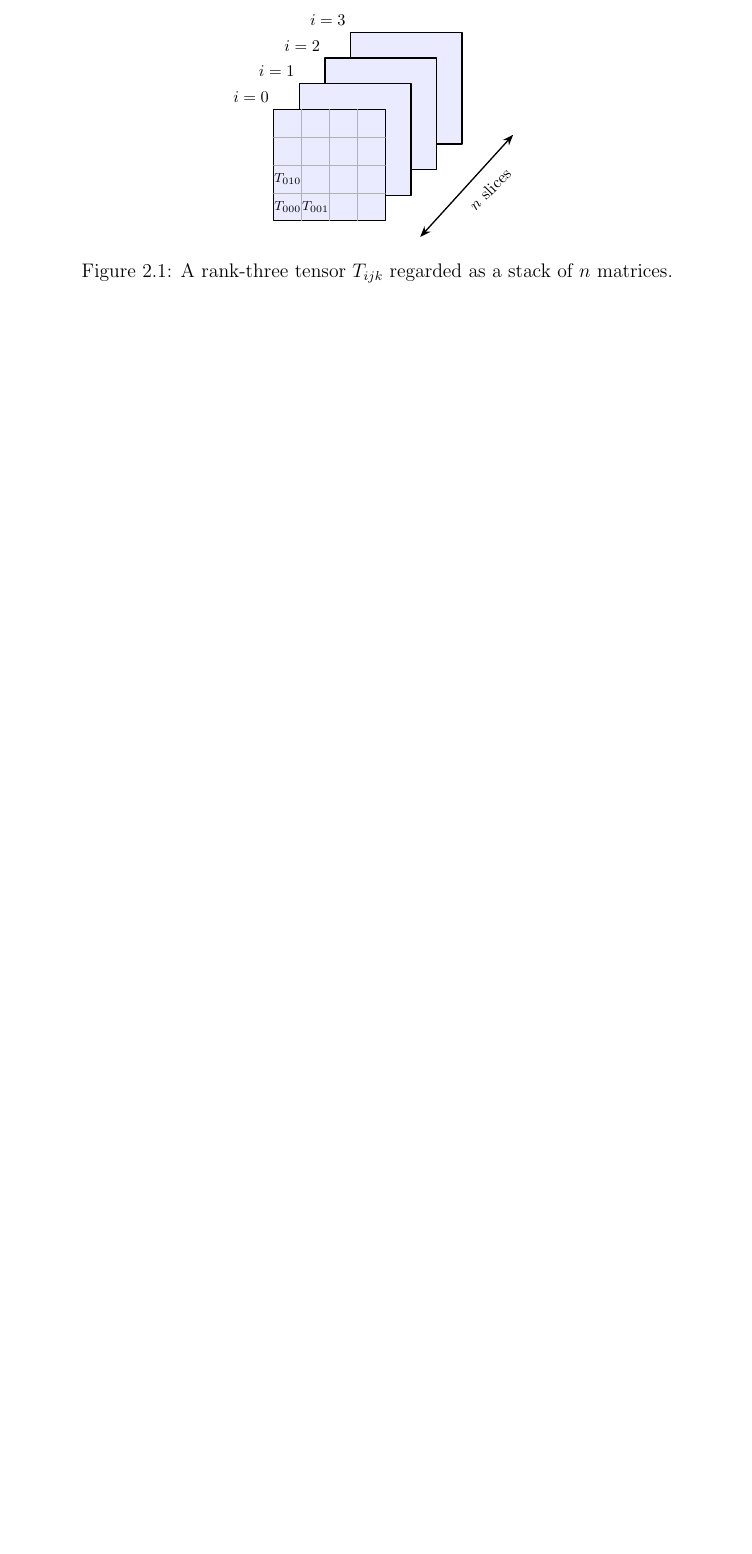
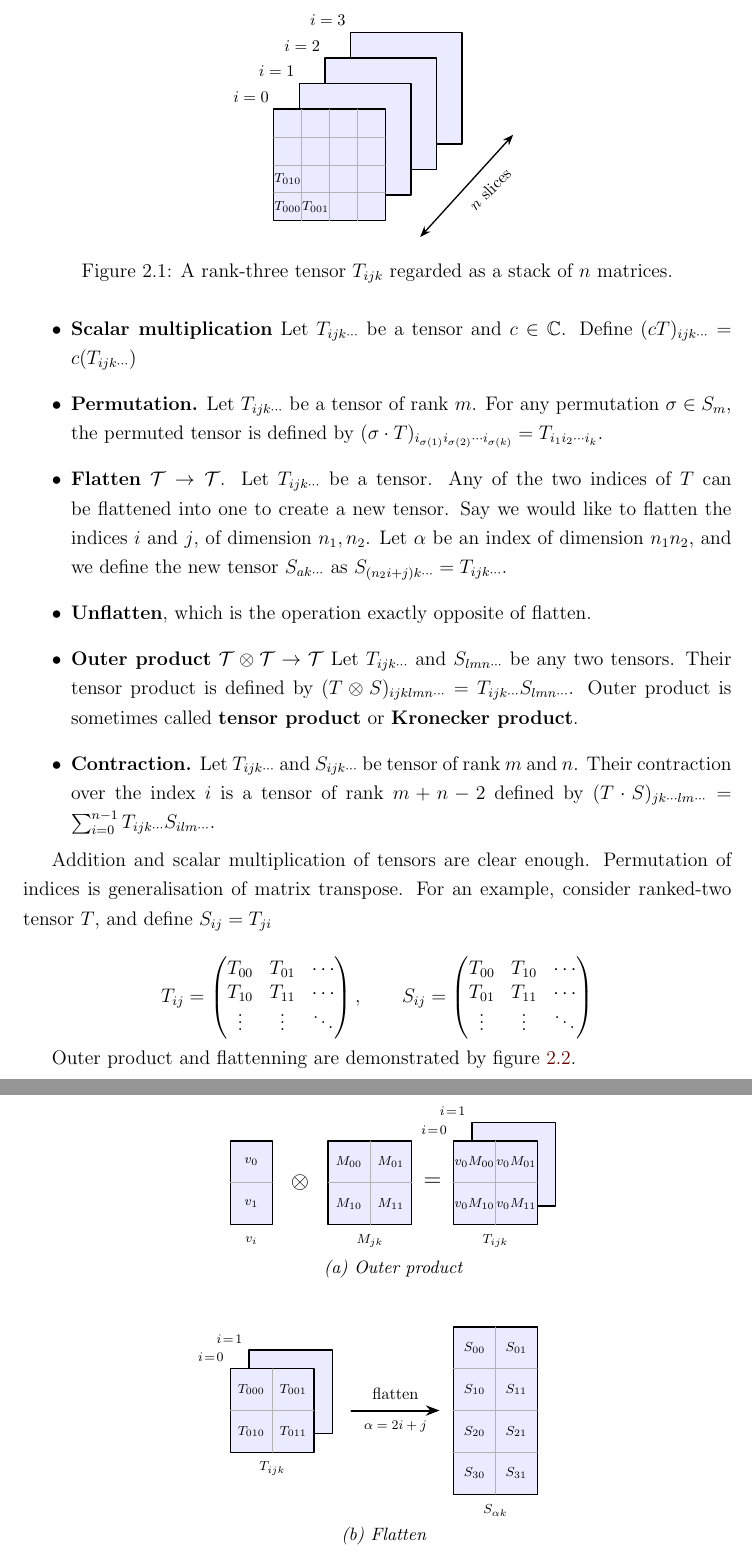
Before and after one commit to harryhanYuhao/zxw-tensor, a LaTeX thesis (dissertation/main.tex, which reads dissertation/figures/outer-flatten.tikz, dissertation/preamble.tex, dissertation/tensors.tex): part of page 9 of 15 before the commit and two parts of pages 9 and 10 of 17 after it, the two joined at a grey line, cut so that both start at the same text, the shorter picture padded with empty space. Compiled offline with pdfLaTeX.

Commit message:
acknoledgement and more on tensors

```diff
--- /dev/null
+++ b/dissertation/figures/outer-flatten.tikz
@@ -0,0 +1,99 @@
+% (a) Outer product of a vector and a matrix yields a rank-three tensor.
+% (b) Flattening two indices (i, j) of that tensor yields a matrix.
+% A concrete 2x2x2 instance is drawn so that every visible entry is labelled.
+\begin{tikzpicture}[>=Stealth, line join=round, line cap=round]
+
+    % ==========================================================
+    % Panel (a): Outer product  v_i \otimes M_{jk} = T_{ijk}
+    % ==========================================================
+    \begin{scope}
+
+        % --- vector v (length 2) ---
+        \fill[blue!8!white] (0,0) rectangle (0.9,1.8);
+        \draw[thick] (0,0) rectangle (0.9,1.8);
+        \draw[black!30] (0,0.9) -- (0.9,0.9);
+        \node[font=\scriptsize] at (0.45,1.35) {$v_0$};
+        \node[font=\scriptsize] at (0.45,0.45) {$v_1$};
+        \node[font=\scriptsize] at (0.45,-0.35) {$v_i$};
+
+        % --- otimes ---
+        \node[font=\large] at (1.5,0.9) {$\otimes$};
+
+        % --- matrix M (2x2) ---
+        \fill[blue!8!white] (2.1,0) rectangle (3.9,1.8);
+        \draw[thick] (2.1,0) rectangle (3.9,1.8);
+        \draw[black!30] (3.0,0) -- (3.0,1.8);
+        \draw[black!30] (2.1,0.9) -- (3.9,0.9);
+        \node[font=\scriptsize] at (2.55,1.35) {$M_{00}$};
+        \node[font=\scriptsize] at (3.45,1.35) {$M_{01}$};
+        \node[font=\scriptsize] at (2.55,0.45) {$M_{10}$};
+        \node[font=\scriptsize] at (3.45,0.45) {$M_{11}$};
+        \node[font=\scriptsize] at (3.0,-0.35) {$M_{jk}$};
+
+        % --- equals ---
+        \node[font=\large] at (4.35,0.9) {$=$};
+
+        % --- rank-three tensor T (2x2x2): back slice (i=1) then front slice (i=0) ---
+        \fill[blue!8!white] (5.2,0.4) rectangle (7.0,2.2);
+        \draw[thick] (5.2,0.4) rectangle (7.0,2.2);
+        \fill[blue!8!white] (4.8,0) rectangle (6.6,1.8);
+        \draw[thick] (4.8,0) rectangle (6.6,1.8);
+        \draw[black!30] (5.7,0) -- (5.7,1.8);
+        \draw[black!30] (4.8,0.9) -- (6.6,0.9);
+		\node[font=\scriptsize] at (5.25,1.35) {$v_0M_{00}$};
+		\node[font=\scriptsize] at (6.15,1.35) {$v_0M_{01}$};
+	\node[font=\scriptsize] at (5.25,0.45) {$v_0M_{10}$};
+	\node[font=\scriptsize] at (6.15,0.45) {$v_0M_{11}$};
+        \node[font=\scriptsize, anchor=south east] at (4.8,1.8) {$i\!=\!0$};
+        \node[font=\scriptsize, anchor=south east] at (5.2,2.2) {$i\!=\!1$};
+        \node[font=\scriptsize] at (5.7,-0.35) {$T_{ijk}$};
+
+        \node[font=\small\itshape] at (3.5,-0.95) {(a) Outer product};
+    \end{scope}
+
+    % ==========================================================
+    % Panel (b): Flatten  T_{ijk}  ->  S_{\alpha k},  \alpha = 2i + j
+    % ==========================================================
+    \begin{scope}[shift={(0,-4.9)}]
+
+        % --- rank-three tensor T (input, 2x2x2) ---
+        \fill[blue!8!white] (0.4,0.4) rectangle (2.2,2.2);
+        \draw[thick] (0.4,0.4) rectangle (2.2,2.2);
+        \fill[blue!8!white] (0,0) rectangle (1.8,1.8);
+        \draw[thick] (0,0) rectangle (1.8,1.8);
+        \draw[black!30] (0.9,0) -- (0.9,1.8);
+        \draw[black!30] (0,0.9) -- (1.8,0.9);
+        \node[font=\scriptsize] at (0.45,1.35) {$T_{000}$};
+        \node[font=\scriptsize] at (1.35,1.35) {$T_{001}$};
+        \node[font=\scriptsize] at (0.45,0.45) {$T_{010}$};
+        \node[font=\scriptsize] at (1.35,0.45) {$T_{011}$};
+        \node[font=\scriptsize, anchor=south east] at (0,1.8) {$i\!=\!0$};
+        \node[font=\scriptsize, anchor=south east] at (0.4,2.2) {$i\!=\!1$};
+        \node[font=\scriptsize] at (0.9,-0.35) {$T_{ijk}$};
+
+        % --- flatten arrow ---
+        \draw[->, very thick] (2.6,0.9) -- (4.5,0.9);
+        \node[font=\footnotesize] at (3.55,1.25) {flatten};
+        \node[font=\scriptsize] at (3.55,0.55) {$\alpha = 2i + j$};
+
+        % --- flattened matrix S (4 rows x 2 cols) ---
+        \fill[blue!8!white] (4.8,-0.9) rectangle (6.6,2.7);
+        \draw[thick] (4.8,-0.9) rectangle (6.6,2.7);
+        \draw[black!30] (5.7,-0.9) -- (5.7,2.7);
+        \draw[black!30] (4.8,1.8) -- (6.6,1.8);
+        \draw[black!30] (4.8,0.9) -- (6.6,0.9);
+        \draw[black!30] (4.8,0.0) -- (6.6,0.0);
+        \node[font=\scriptsize] at (5.25, 2.25) {$S_{00}$};
+        \node[font=\scriptsize] at (6.15, 2.25) {$S_{01}$};
+        \node[font=\scriptsize] at (5.25, 1.35) {$S_{10}$};
+        \node[font=\scriptsize] at (6.15, 1.35) {$S_{11}$};
+        \node[font=\scriptsize] at (5.25, 0.45) {$S_{20}$};
+        \node[font=\scriptsize] at (6.15, 0.45) {$S_{21}$};
+        \node[font=\scriptsize] at (5.25,-0.45) {$S_{30}$};
+        \node[font=\scriptsize] at (6.15,-0.45) {$S_{31}$};
+        \node[font=\scriptsize] at (5.7,-1.25) {$S_{\alpha k}$};
+
+        \node[font=\small\itshape] at (3.3,-1.8) {(b) Flatten};
+    \end{scope}
+
+\end{tikzpicture}
--- a/dissertation/main.tex
+++ b/dissertation/main.tex
@@ -4,13 +4,14 @@
 
 %load any additional packages
 \usepackage{amssymb}
+\usepackage{hyperref}
 
 %input macros (i.e. write your own macros file called mymacros.tex
 %and uncomment the next line)
 %\include{mymacros}
 
-\title{Codimension-Two\\[1ex]     %your thesis title,
-        Free Boundary Problems}   %note \\[1ex] is a line break in the title
+\title{Tensor Contraction with\\[1ex]     %your thesis title,
+        ZXW Calculus}   %note \\[1ex] is a line break in the title
 
 \author{Yuhao Han}             %your name
 \college{Reuben College}  %your college
--- a/dissertation/preamble.tex
+++ b/dissertation/preamble.tex
@@ -34,7 +34,8 @@
 \newtheorem{axiom}[theorem]{Axioma}
 
 \theoremstyle{remark}
-\newtheorem{remark}[theorem]{Observation}
+\newtheorem{observation}[theorem]{Observation}
+\newtheorem{remark}[theorem]{Remark}
 \newtheorem{hypothesis}[theorem]{Conjecture}
 \newtheorem{example}[theorem]{Exampli Gratia}
 
@@ -72,7 +73,7 @@
 
 \newcommand{\Ch}{\textit{\textbf{Ch}}}
 
-\newcommand{\T}{\text{Tor}}
+\newcommand{\T}{\mathcal{T}}
 \newcommand{\E}{\text{Ext}}
 \newcommand{\id}{\text{id}}
 
--- a/dissertation/tensors.tex
+++ b/dissertation/tensors.tex
@@ -39,0 +52,37 @@ The following equation denotes a vector and a matrix, while figure \ref{fig:rank
+		\item \textbf{Scalar multiplication} Let $T_{ijk \cdots}$ be a tensor and $c \in \C$. Define $(cT)_{ijk \cdots} =c (T_{ijk \cdots}) $
+		\item \textbf{Permutation.} Let $T_{ijk\cdots}$ be a tensor of rank $m$. For any permutation $\sigma \in S_m$, the permuted tensor is defined by $(\sigma \cdot T)_{i_{\sigma(1)} i_{\sigma(2)} \cdots i_{\sigma(k)}} = T_{i_1 i_2 \cdots i_k}$.
+		\item \textbf{Flatten} $\T \rightarrow \T$. Let $T_{ijk \cdots}$ be a tensor.
+		Any of the two indices of $T$ can be flattened into one to create a new tensor.
+		Say we would like to flatten the indices $i$ and $j$, of dimension $n_1, n_2$. Let $\alpha$ be an index of dimension $n_1n_2$, and we define the new tensor $S_{ak \cdots}$ as $S_{(n_2 i + j)k \cdots} = T_{ijk\cdots}$.
+		\item \textbf{Unflatten}, which is the operation exactly opposite of flatten.
+		\item \textbf{Outer product} $\T \otimes \T \rightarrow \T$ Let $T_{ijk \cdots}$ and $S_{lmn \cdots}$ be any two tensors.
+		Their tensor product is defined by $(T \otimes S)_{ijklmn\cdots} = T_{ijk\cdots} S_{lmn\cdots}$. Outer product is sometimes called \textbf{tensor product} or \textbf{Kronecker product}.
+		\item \textbf{Contraction.} Let $T_{ijk\cdots}$ and $S_{ijk \cdots}$ be tensor of rank $m$ and $n$. Their contraction over the index $i$ is a tensor of rank $m+n - 2$ defined by $(T \cdot S)_{jk\cdots lm\cdots} = \sum_{i=0}^{n-1} T_{ijk\cdots} S_{ilm\cdots}$.
+	\end{itemize}
+\end{observation}
+
+Addition and scalar multiplication of tensors are clear enough.
+Permutation of indices is generalisation of matrix transpose.
+For an example, consider ranked-two tensor $T$, and define $S_{ij} = T_{ji}$
+
+\begin{equation*}
+	T_{ij} =
+	\begin{pmatrix}
+		T_{00} & T_{01} & \cdots  \\
+		T_{10} & T_{11} & \cdots \\
+		\vdots & \vdots & \ddots \\
+	\end{pmatrix}, \qquad
+	S_{ij} =
+	\begin{pmatrix}
+		T_{00} & T_{10} & \cdots  \\
+		T_{01} & T_{11} & \cdots \\
+		\vdots & \vdots & \ddots \\
+	\end{pmatrix}
+\end{equation*}
+
+Outer product and flattenning are demonstrated by figure \ref{fig:outer-flatten}.
+
+\begin{figure}[ht]
+\centering
+\input{figures/outer-flatten.tikz}
+\caption{(a) The outer product of a vector $v_i$ and a matrix $M_{jk}$ yields the rank-three tensor $T_{ijk}$. (b) Flattening the indices $i$ and $j$ of $T_{ijk}$ into a single index $\alpha = n_2\, i + j$ yields the matrix $S_{\alpha k}$.}
```
Also changed, not shown: dissertation/acknowledgements.tex (+29 -1 lines), dissertation/tensors.tex (58 more changed lines).
